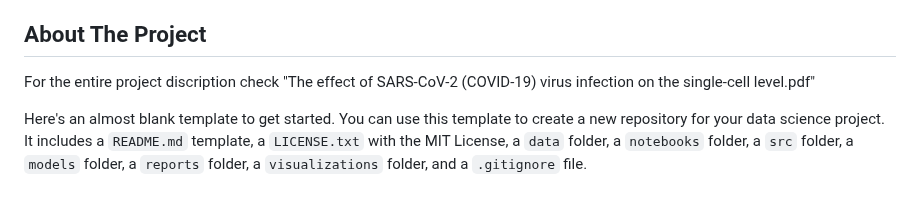
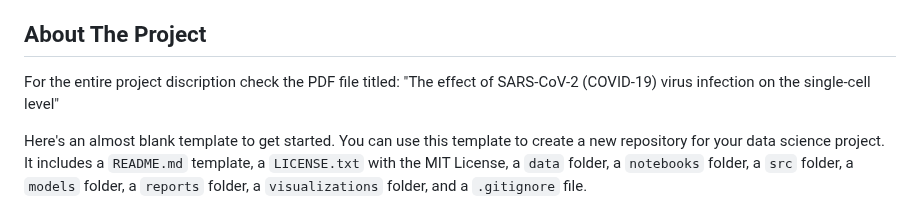
Before and after one commit to MarcusOlesen/Dataproject, a Markdown page: README.md, the part around the change. GitHub-like rendering.

```diff
--- a/README.md
+++ b/README.md
@@ -32,7 +32,8 @@
 <!-- ABOUT THE PROJECT -->
 ## About The Project
 
-For the entire project discription check "The effect of SARS-CoV-2 (COVID-19) virus infection on the single-cell level.pdf"
+For the entire project discription check the PDF file titled:
+"The effect of SARS-CoV-2 (COVID-19) virus infection on the single-cell level"
 
 Here's an almost blank template to get started. You can use this template to create a new repository for your data science project. It includes a `README.md` template, a `LICENSE.txt` with the MIT License, a `data` folder, a `notebooks` folder, a `src` folder, a `models` folder, a `reports` folder, a `visualizations` folder, and a `.gitignore` file.
 
```
